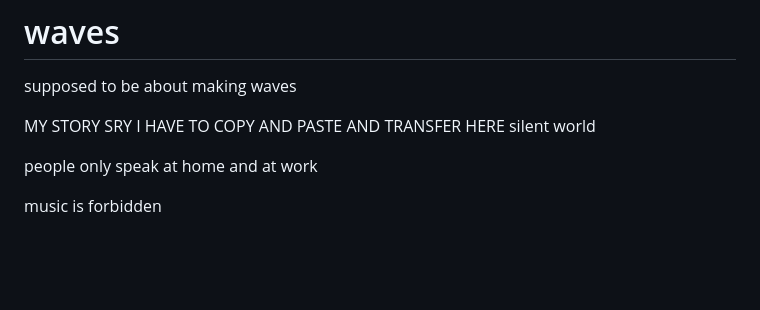
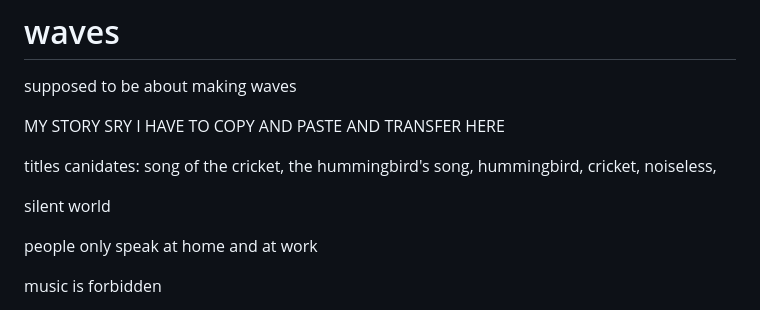
Before and after one commit to kikiyomibu/waves, a Markdown page: README.md, the part around the change. Rendered like a GitHub page; blank space fills up the shorter version.

```diff
--- a/README.md
+++ b/README.md
@@ -3,6 +3,9 @@ supposed to be about making waves
 
 
 MY STORY SRY I HAVE TO COPY AND PASTE AND TRANSFER HERE
+
+titles canidates: song of the cricket, the hummingbird's song, hummingbird, cricket, noiseless,
+
 silent world
 
 people only speak at home and at work
```
